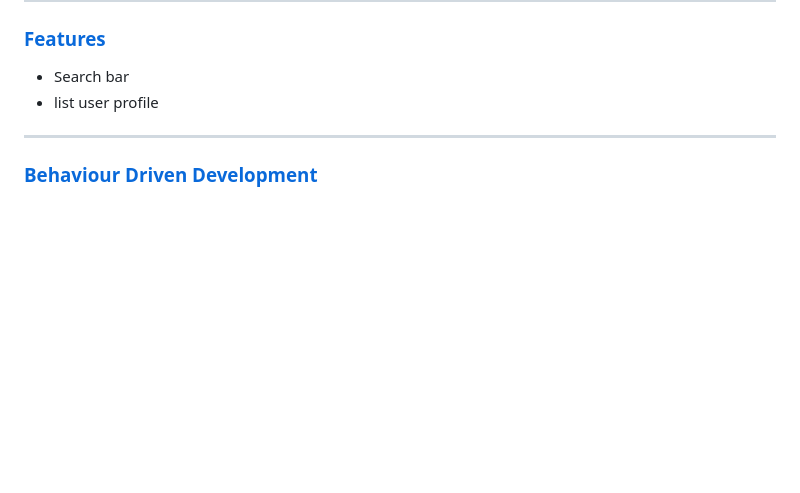
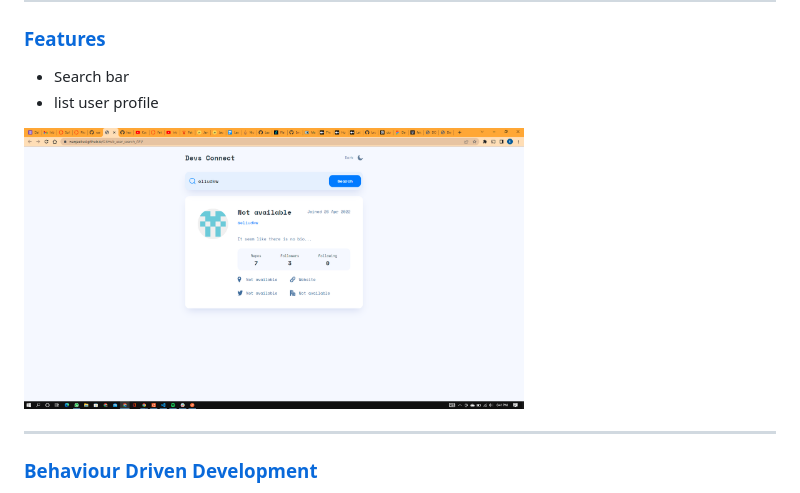
Before and after one commit to wanjaeliud/GitHub_user_search_API, a Markdown page: README.md, the part around the change. Rendered like a GitHub page; pictures changed too: assests/images/page.png (added); blank space fills up the shorter version.

```diff
--- a/README.md
+++ b/README.md
@@ -19,6 +19,8 @@ In this project, we use GitHub users API to pull  user profile data and display
 ### [Features](#features)
 * Search bar
 * list user profile
+
+<img src="./assests/images/page.png" width="500px">
 
 ***
 ### [Behaviour Driven Development](#Behaviour-Driven-Development)
```
